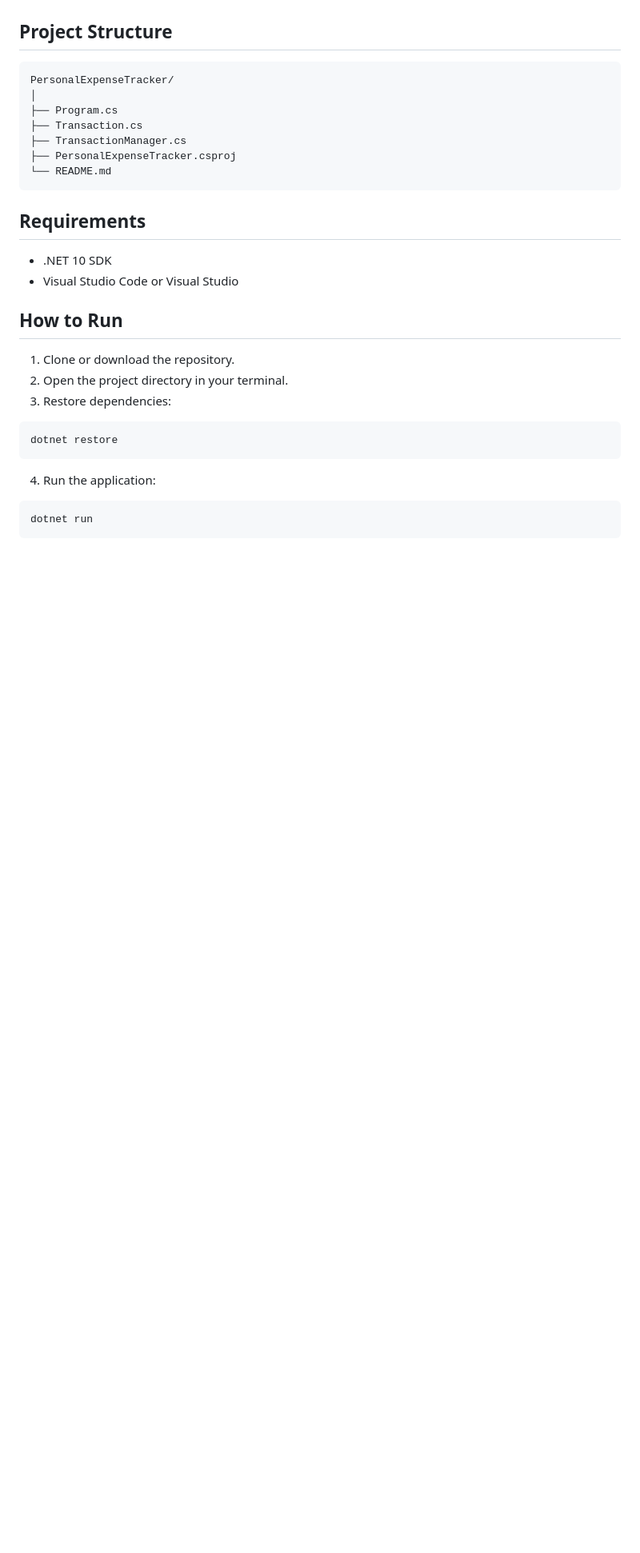
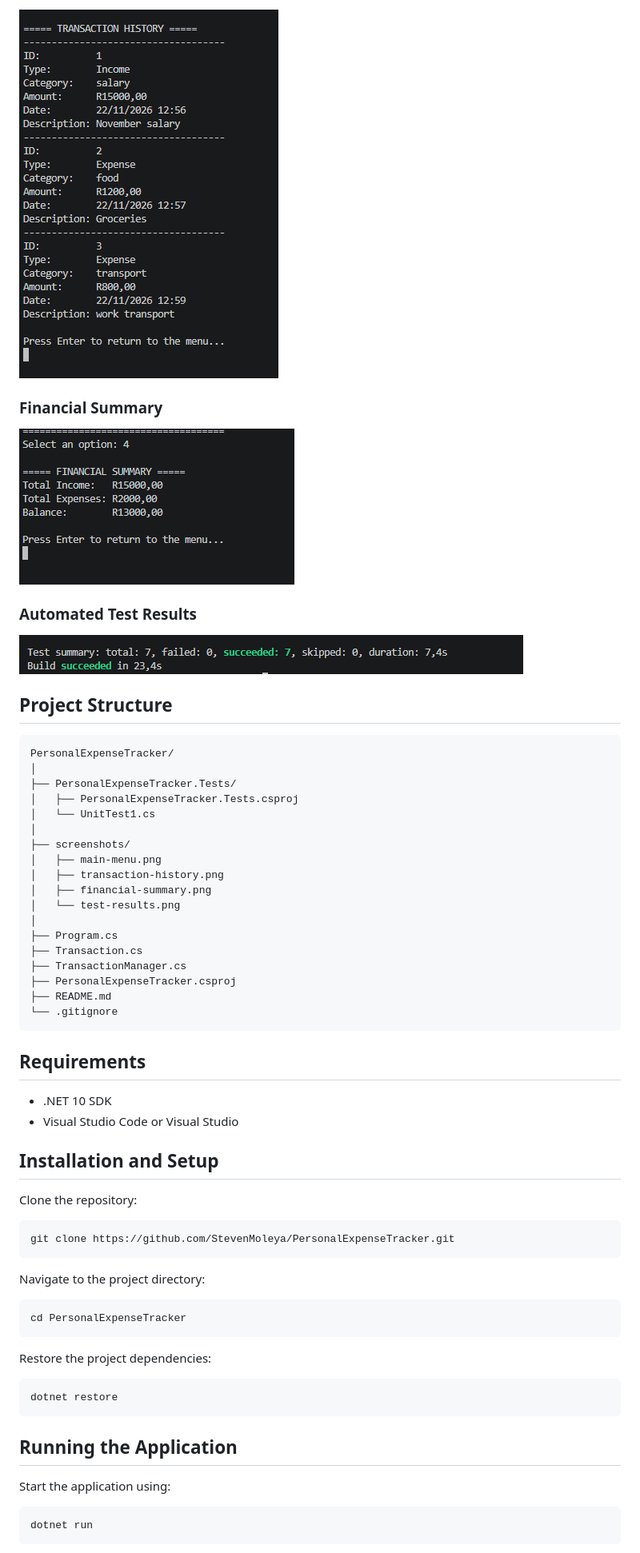
Before and after one commit to StevenMoleya/PersonalExpenseTracker, a Markdown page: README.md, the part around one of its changes. Shown at 80% size. Drawn GitHub-style; pictures changed too: screenshots/financial-summary.png (added), screenshots/test-results.png (added), screenshots/transaction-history.png (added); blank space fills up the shorter version.

Commit message:
Update README and add project screenshots

````diff
--- a/README.md
+++ b/README.md
@@ -23,14 +35,34 @@ A simple C# console application for managing personal income and expenses. The a
+![Transaction History](screenshots/transaction-history.png)
+
+### Financial Summary
+
+![Financial Summary](screenshots/financial-summary.png)
+
+### Automated Test Results
+
+![Automated Test Results](screenshots/test-results.png)
 
 ## Project Structure
 
 ```text
 PersonalExpenseTracker/
 │
+├── PersonalExpenseTracker.Tests/
+│   ├── PersonalExpenseTracker.Tests.csproj
+│   └── UnitTest1.cs
+│
+├── screenshots/
+│   ├── main-menu.png
+│   ├── transaction-history.png
+│   ├── financial-summary.png
+│   └── test-results.png
+│
 ├── Program.cs
 ├── Transaction.cs
 ├── TransactionManager.cs
 ├── PersonalExpenseTracker.csproj
-└── README.md
+├── README.md
+└── .gitignore
 ```
 
 ## Requirements
@@ -38,17 +70,29 @@ PersonalExpenseTracker/
 - .NET 10 SDK
 - Visual Studio Code or Visual Studio
 
-## How to Run
+## Installation and Setup
 
-1. Clone or download the repository.
-2. Open the project directory in your terminal.
-3. Restore dependencies:
+Clone the repository:
+
+```bash
+git clone https://github.com/StevenMoleya/PersonalExpenseTracker.git
+```
+
+Navigate to the project directory:
+
+```bash
+cd PersonalExpenseTracker
+```
+
+Restore the project dependencies:
 
 ```bash
 dotnet restore
 ```
 
-4. Run the application:
+## Running the Application
+
+Start the application using:
 
 ```bash
 dotnet run
````
Also changed, not shown: other parts of README.md (+42 -14 lines), screenshots/main-menu.png (added).
